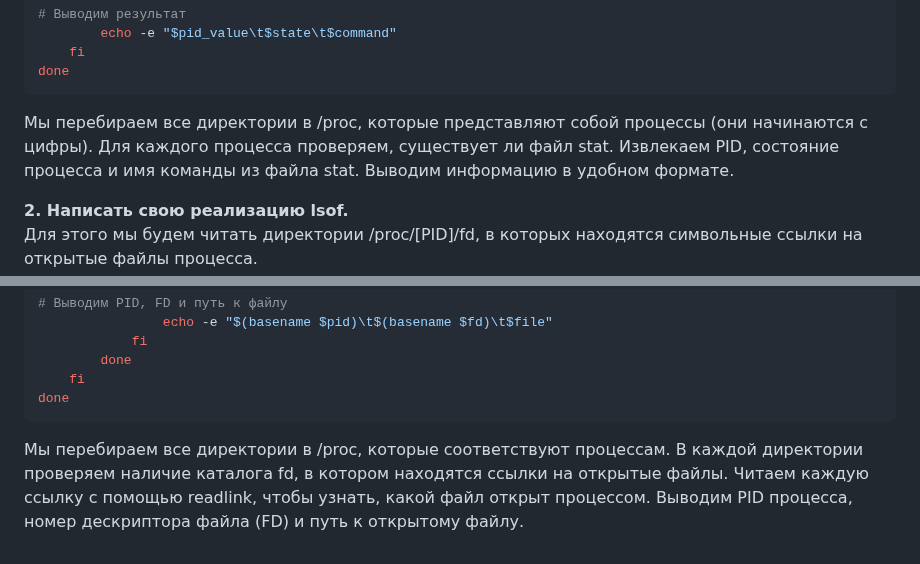
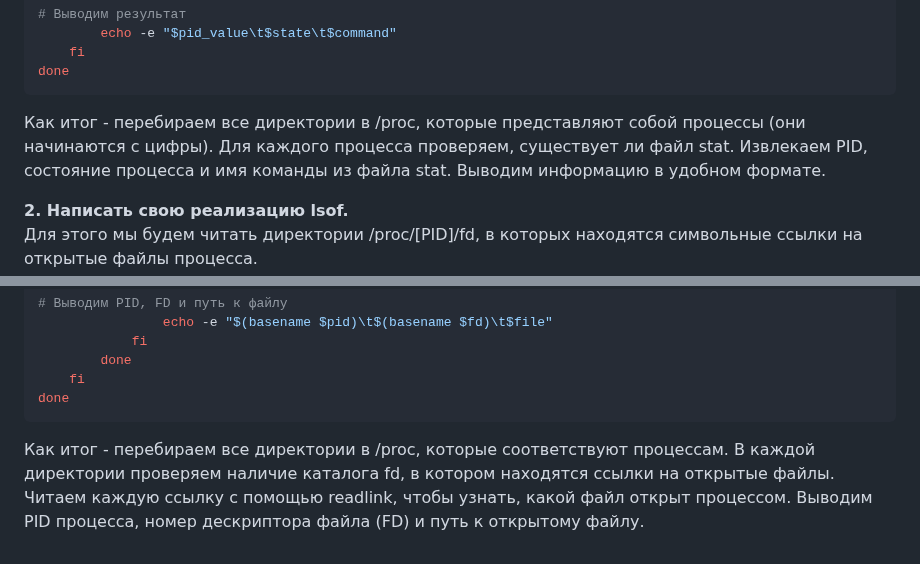
Before and after one commit to tweakU/OTUS-Homeworks, a Markdown page: homework-12/README.md, 2 parts joined by grey strips. GitHub-like rendering.

````diff
--- a/homework-12/README.md
+++ b/homework-12/README.md
@@ -34,16 +34,10 @@ for pid in /proc/[0-9]*; do
     fi
 done
 ```
-
-Мы перебираем все директории в /proc, которые представляют собой процессы (они начинаются с цифры).
+Как итог - перебираем все директории в /proc, которые представляют собой процессы (они начинаются с цифры).
 Для каждого процесса проверяем, существует ли файл stat.
 Извлекаем PID, состояние процесса и имя команды из файла stat.
 Выводим информацию в удобном формате.
-
-
-
-
-
 
 
 
@@ -80,8 +74,7 @@ for pid in /proc/[0-9]*; do
     fi
 done
 ```
-
-Мы перебираем все директории в /proc, которые соответствуют процессам.
+Как итог - перебираем все директории в /proc, которые соответствуют процессам.
 В каждой директории проверяем наличие каталога fd, в котором находятся ссылки на открытые файлы.
 Читаем каждую ссылку с помощью readlink, чтобы узнать, какой файл открыт процессом.
 Выводим PID процесса, номер дескриптора файла (FD) и путь к открытому файлу.
````
